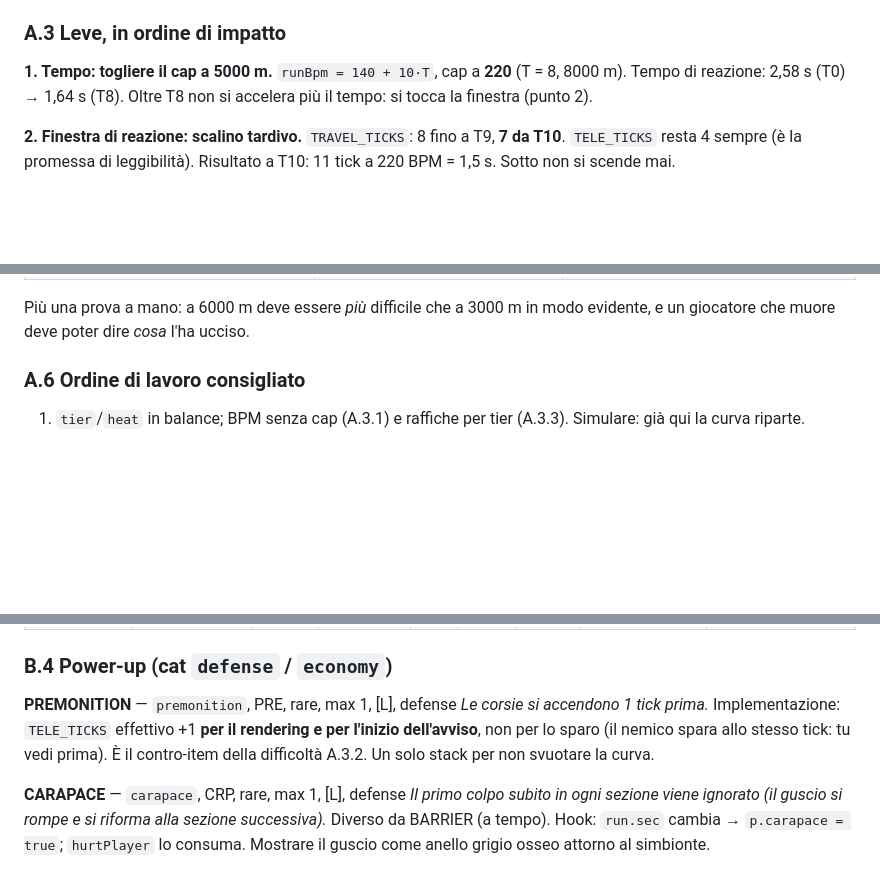
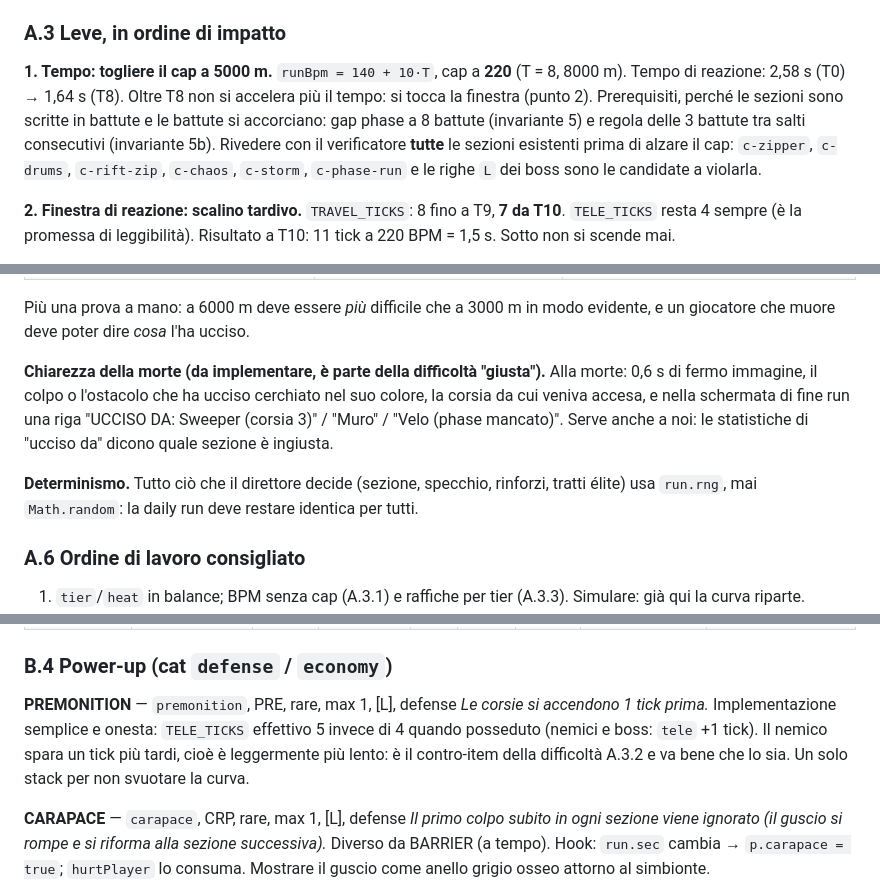
Before and after one commit to JoWood94/hostbound, a Markdown page: DESIGN_V1.1.md, 3 parts joined by grey strips. GitHub-like rendering; blank space fills up the shorter version.

```diff
--- a/DESIGN_V1.1.md
+++ b/DESIGN_V1.1.md
@@ -60,6 +63,7 @@ Tutte le curve qui sotto usano `T` e `heat`. `d` resta per compatibilità ma non
 
 **1. Tempo: togliere il cap a 5000 m.**
 `runBpm = 140 + 10·T`, cap a **220** (T = 8, 8000 m). Tempo di reazione: 2,58 s (T0) → 1,64 s (T8). Oltre T8 non si accelera più il tempo: si tocca la finestra (punto 2).
+Prerequisiti, perché le sezioni sono scritte in battute e le battute si accorciano: gap phase a 8 battute (invariante 5) e regola delle 3 battute tra salti consecutivi (invariante 5b). Rivedere con il verificatore **tutte** le sezioni esistenti prima di alzare il cap: `c-zipper`, `c-drums`, `c-rift-zip`, `c-chaos`, `c-storm`, `c-phase-run` e le righe `L` dei boss sono le candidate a violarla.
 
 **2. Finestra di reazione: scalino tardivo.**
 `TRAVEL_TICKS`: 8 fino a T9, **7 da T10**. `TELE_TICKS` resta 4 sempre (è la promessa di leggibilità). Risultato a T10: 11 tick a 220 BPM = 1,5 s. Sotto non si scende mai.
@@ -138,6 +149,10 @@ Script di simulazione (riusare il pattern già usato nel browser con `__game.tic
 | Kill time / tempo a schermo (build mediana) | `scripts/balance.mjs` esteso | tra 0,45 e 0,75 a ogni T |
 
 Più una prova a mano: a 6000 m deve essere *più* difficile che a 3000 m in modo evidente, e un giocatore che muore deve poter dire *cosa* l'ha ucciso.
+
+**Chiarezza della morte (da implementare, è parte della difficoltà "giusta").** Alla morte: 0,6 s di fermo immagine, il colpo o l'ostacolo che ha ucciso cerchiato nel suo colore, la corsia da cui veniva accesa, e nella schermata di fine run una riga "UCCISO DA: Sweeper (corsia 3)" / "Muro" / "Velo (phase mancato)". Serve anche a noi: le statistiche di "ucciso da" dicono quale sezione è ingiusta.
+
+**Determinismo.** Tutto ciò che il direttore decide (sezione, specchio, rinforzi, tratti élite) usa `run.rng`, mai `Math.random`: la daily run deve restare identica per tutti.
 
 ### A.6 Ordine di lavoro consigliato
 
@@ -225,7 +240,7 @@ Diverso da SLIPSTREAM (raffica istantanea): qui per 0,6 s spari da due corsie (l
 ### B.4 Power-up (cat `defense` / `economy`)
 
 **PREMONITION** — `premonition`, PRE, rare, max 1, [L], defense
-*Le corsie si accendono 1 tick prima.* Implementazione: `TELE_TICKS` effettivo +1 **per il rendering e per l'inizio dell'avviso**, non per lo sparo (il nemico spara allo stesso tick: tu vedi prima). È il contro-item della difficoltà A.3.2. Un solo stack per non svuotare la curva.
+*Le corsie si accendono 1 tick prima.* Implementazione semplice e onesta: `TELE_TICKS` effettivo 5 invece di 4 quando posseduto (nemici e boss: `tele` +1 tick). Il nemico spara un tick più tardi, cioè è leggermente più lento: è il contro-item della difficoltà A.3.2 e va bene che lo sia. Un solo stack per non svuotare la curva.
 
 **CARAPACE** — `carapace`, CRP, rare, max 1, [L], defense
 *Il primo colpo subito in ogni sezione viene ignorato (il guscio si rompe e si riforma alla sezione successiva).* Diverso da BARRIER (a tempo). Hook: `run.sec` cambia → `p.carapace = true`; `hurtPlayer` lo consuma. Mostrare il guscio come anello grigio osseo attorno al simbionte.
```
Also changed, not shown: other parts of DESIGN_V1.1.md (+22 -11 lines).
